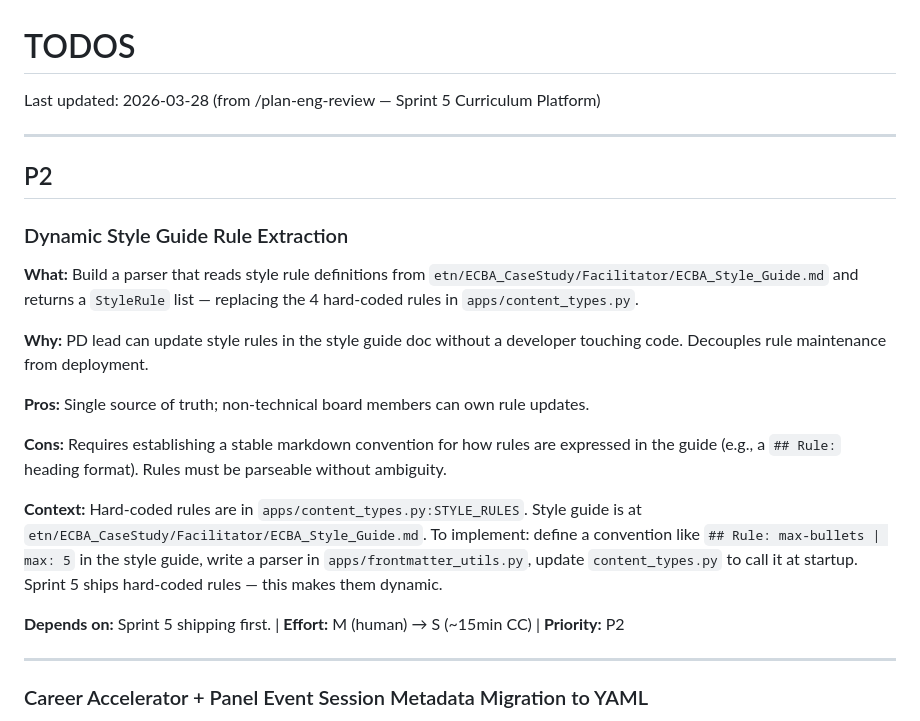
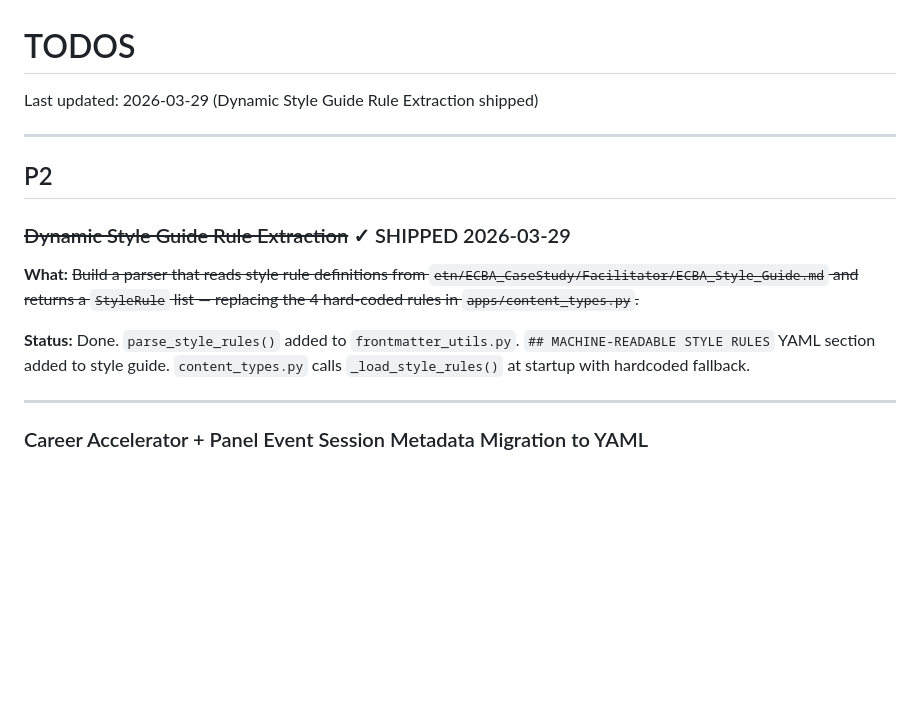
Before and after one commit to jeisenback/supreme-palm-tree, a Markdown page: TODOS.md, the part around the change. Rendered like a GitHub page; blank space fills up the shorter version.

Commit message:
docs(todos): mark Dynamic Style Guide Rule Extraction as shipped
Co-Authored-By: Claude Sonnet 4.6 <noreply@anthropic.com>

```diff
--- a/TODOS.md
+++ b/TODOS.md
@@ -1,23 +1,15 @@
 # TODOS
 
-Last updated: 2026-03-28 (from /plan-eng-review — Sprint 5 Curriculum Platform)
+Last updated: 2026-03-29 (Dynamic Style Guide Rule Extraction shipped)
 
 ---
 
 ## P2
 
-### Dynamic Style Guide Rule Extraction
-**What:** Build a parser that reads style rule definitions from `etn/ECBA_CaseStudy/Facilitator/ECBA_Style_Guide.md` and returns a `StyleRule` list — replacing the 4 hard-coded rules in `apps/content_types.py`.
+### ~~Dynamic Style Guide Rule Extraction~~ ✓ SHIPPED 2026-03-29
+**What:** ~~Build a parser that reads style rule definitions from `etn/ECBA_CaseStudy/Facilitator/ECBA_Style_Guide.md` and returns a `StyleRule` list — replacing the 4 hard-coded rules in `apps/content_types.py`.~~
 
-**Why:** PD lead can update style rules in the style guide doc without a developer touching code. Decouples rule maintenance from deployment.
-
-**Pros:** Single source of truth; non-technical board members can own rule updates.
-
-**Cons:** Requires establishing a stable markdown convention for how rules are expressed in the guide (e.g., a `## Rule:` heading format). Rules must be parseable without ambiguity.
-
-**Context:** Hard-coded rules are in `apps/content_types.py:STYLE_RULES`. Style guide is at `etn/ECBA_CaseStudy/Facilitator/ECBA_Style_Guide.md`. To implement: define a convention like `## Rule: max-bullets | max: 5` in the style guide, write a parser in `apps/frontmatter_utils.py`, update `content_types.py` to call it at startup. Sprint 5 ships hard-coded rules — this makes them dynamic.
-
-**Depends on:** Sprint 5 shipping first. | **Effort:** M (human) → S (~15min CC) | **Priority:** P2
+**Status:** Done. `parse_style_rules()` added to `frontmatter_utils.py`. `## MACHINE-READABLE STYLE RULES` YAML section added to style guide. `content_types.py` calls `_load_style_rules()` at startup with hardcoded fallback.
 
 ---
 
```
